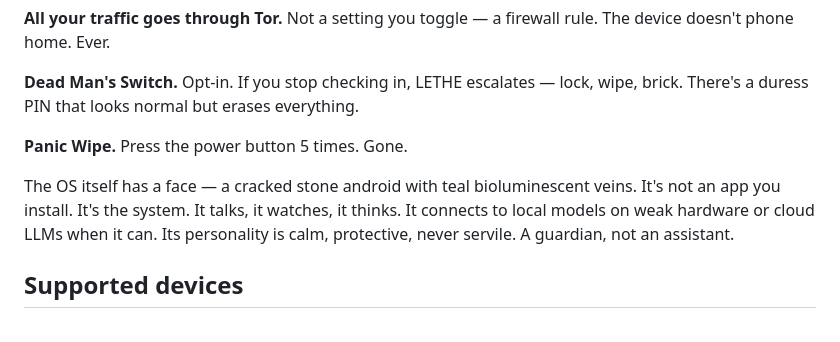
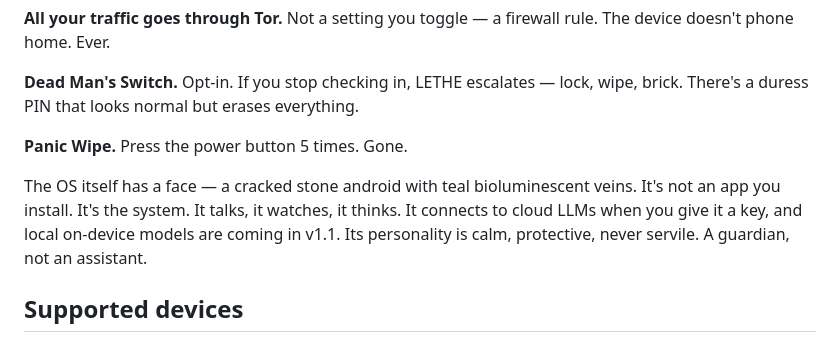
Before and after one commit to thdelmas/lethe, a Markdown page: docs/RELEASE-v1.0.0.md, the part around the change. GitHub-like rendering.

```diff
--- a/docs/RELEASE-v1.0.0.md
+++ b/docs/RELEASE-v1.0.0.md
@@ -18,7 +18,7 @@ OSmosis was built to free hardware from proprietary software. LETHE is where we'
 
 **Panic Wipe.** Press the power button 5 times. Gone.
 
-The OS itself has a face — a cracked stone android with teal bioluminescent veins. It's not an app you install. It's the system. It talks, it watches, it thinks. It connects to local models on weak hardware or cloud LLMs when it can. Its personality is calm, protective, never servile. A guardian, not an assistant.
+The OS itself has a face — a cracked stone android with teal bioluminescent veins. It's not an app you install. It's the system. It talks, it watches, it thinks. It connects to cloud LLMs when you give it a key, and local on-device models are coming in v1.1. Its personality is calm, protective, never servile. A guardian, not an assistant.
 
 ## Supported devices
 
```
Also changed, not shown: docs/COMPLAN-v1.0.0.md (+6 -6 lines).
